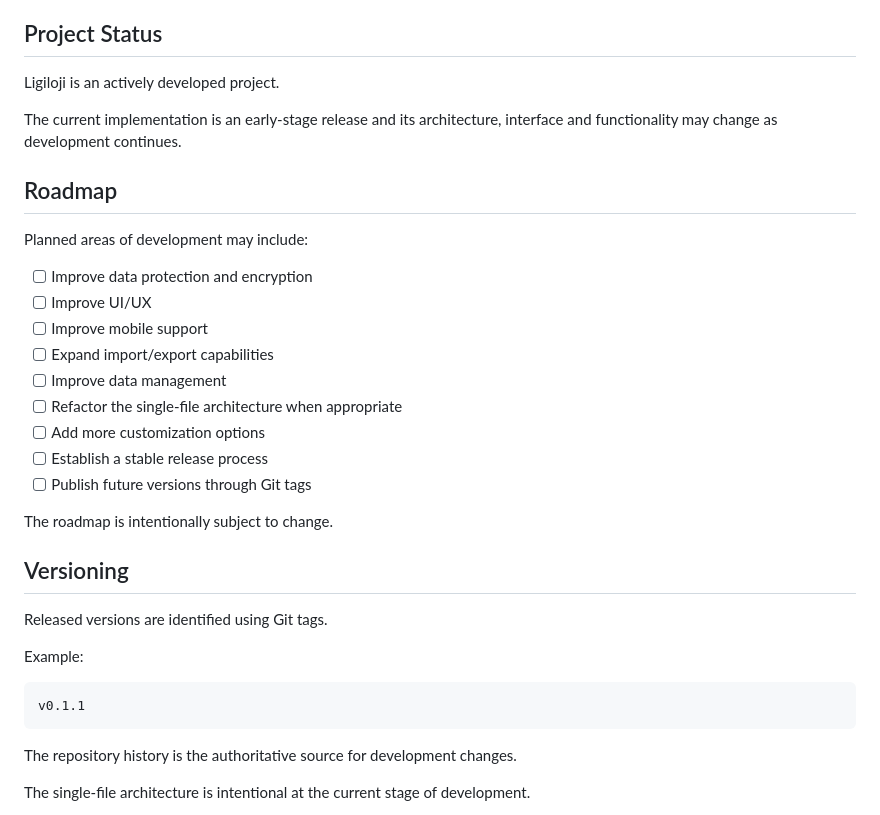
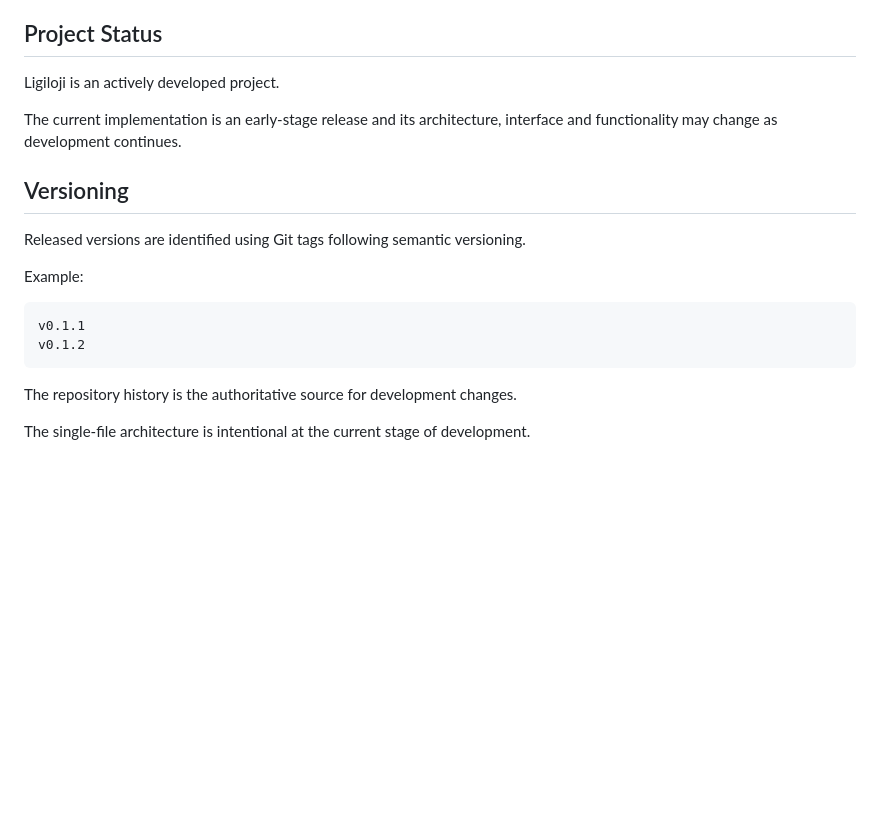
Before and after one commit to eugenechernereus/Ligiloji, a Markdown page: README.md, the part around the change. Rendered like a GitHub page; blank space fills up the shorter version.

````diff
--- a/README.md
+++ b/README.md
@@ -93,30 +93,15 @@ Ligiloji is an actively developed project.
 
 The current implementation is an early-stage release and its architecture, interface and functionality may change as development continues.
 
-## Roadmap
-
-Planned areas of development may include:
-
-- [ ] Improve data protection and encryption
-- [ ] Improve UI/UX
-- [ ] Improve mobile support
-- [ ] Expand import/export capabilities
-- [ ] Improve data management
-- [ ] Refactor the single-file architecture when appropriate
-- [ ] Add more customization options
-- [ ] Establish a stable release process
-- [ ] Publish future versions through Git tags
-
-The roadmap is intentionally subject to change.
-
 ## Versioning
 
-Released versions are identified using Git tags.
+Released versions are identified using Git tags following semantic versioning.
 
 Example:
 
 ```text
 v0.1.1
+v0.1.2
 ```
 
 The repository history is the authoritative source for development changes.
````
